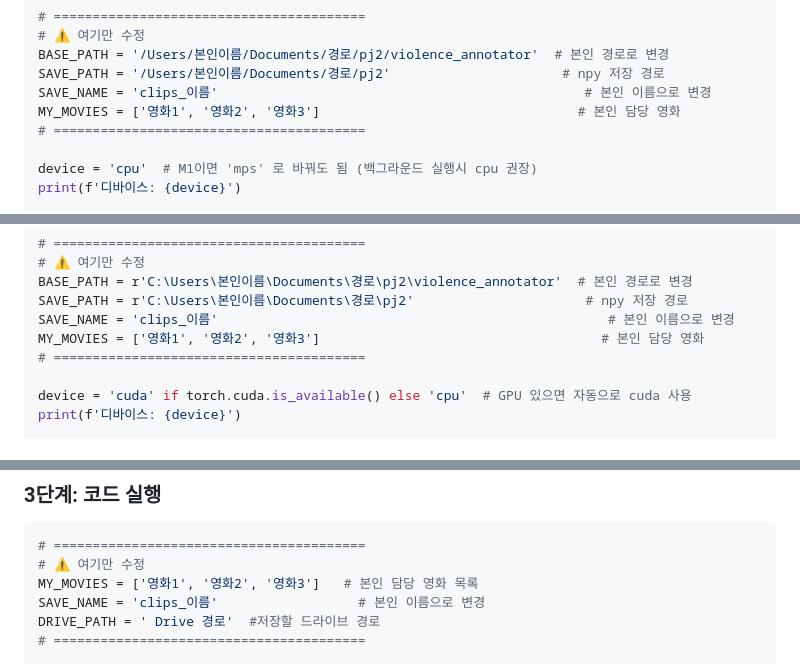
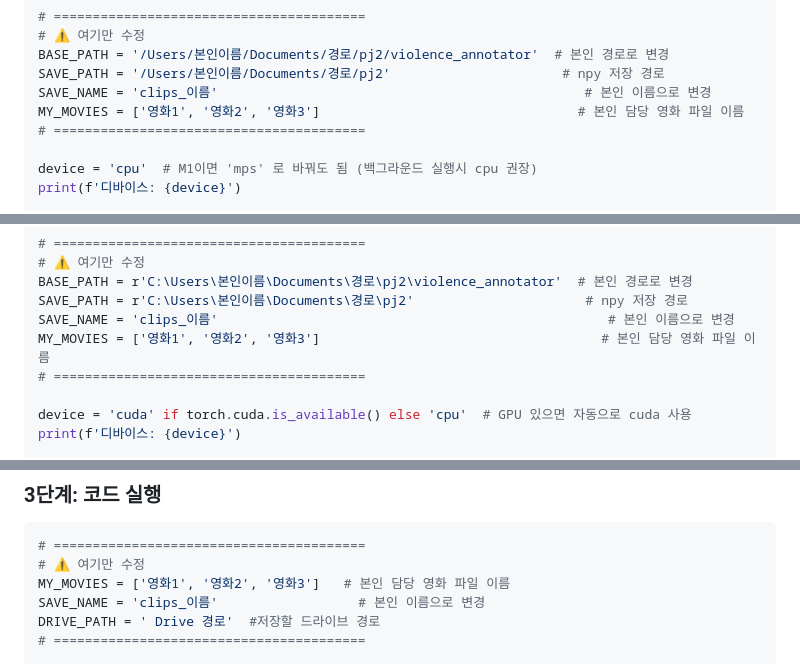
Before and after one commit to greenxlouv/2026_1_dataEngineering, a Markdown page: clip_extraction_guide_2.md, 3 parts joined by grey strips. Drawn GitHub-style.

````diff
--- a/clip_extraction_guide_2.md
+++ b/clip_extraction_guide_2.md
@@ -37,7 +37,7 @@ import os
 BASE_PATH = '/Users/본인이름/Documents/경로/pj2/violence_annotator'  # 본인 경로로 변경
 SAVE_PATH = '/Users/본인이름/Documents/경로/pj2'                      # npy 저장 경로
 SAVE_NAME = 'clips_이름'                                               # 본인 이름으로 변경
-MY_MOVIES = ['영화1', '영화2', '영화3']                                 # 본인 담당 영화
+MY_MOVIES = ['영화1', '영화2', '영화3']                                 # 본인 담당 영화 파일 이름
 # ========================================
 
 device = 'cpu'  # M1이면 'mps' 로 바꿔도 됨 (백그라운드 실행시 cpu 권장)
@@ -198,7 +198,7 @@ import os
 BASE_PATH = r'C:\Users\본인이름\Documents\경로\pj2\violence_annotator'  # 본인 경로로 변경
 SAVE_PATH = r'C:\Users\본인이름\Documents\경로\pj2'                      # npy 저장 경로
 SAVE_NAME = 'clips_이름'                                                  # 본인 이름으로 변경
-MY_MOVIES = ['영화1', '영화2', '영화3']                                    # 본인 담당 영화
+MY_MOVIES = ['영화1', '영화2', '영화3']                                    # 본인 담당 영화 파일 이름
 # ========================================
 
 device = 'cuda' if torch.cuda.is_available() else 'cpu'  # GPU 있으면 자동으로 cuda 사용
@@ -327,7 +327,7 @@ Colab 왼쪽 🔑 아이콘 → Add new secret
 ```python
 # ========================================
 # ⚠️ 여기만 수정
-MY_MOVIES = ['영화1', '영화2', '영화3']   # 본인 담당 영화 목록
+MY_MOVIES = ['영화1', '영화2', '영화3']   # 본인 담당 영화 파일 이름
 SAVE_NAME = 'clips_이름'                  # 본인 이름으로 변경
 DRIVE_PATH = ' Drive 경로'  #저장할 드라이브 경로
 # ========================================
````
